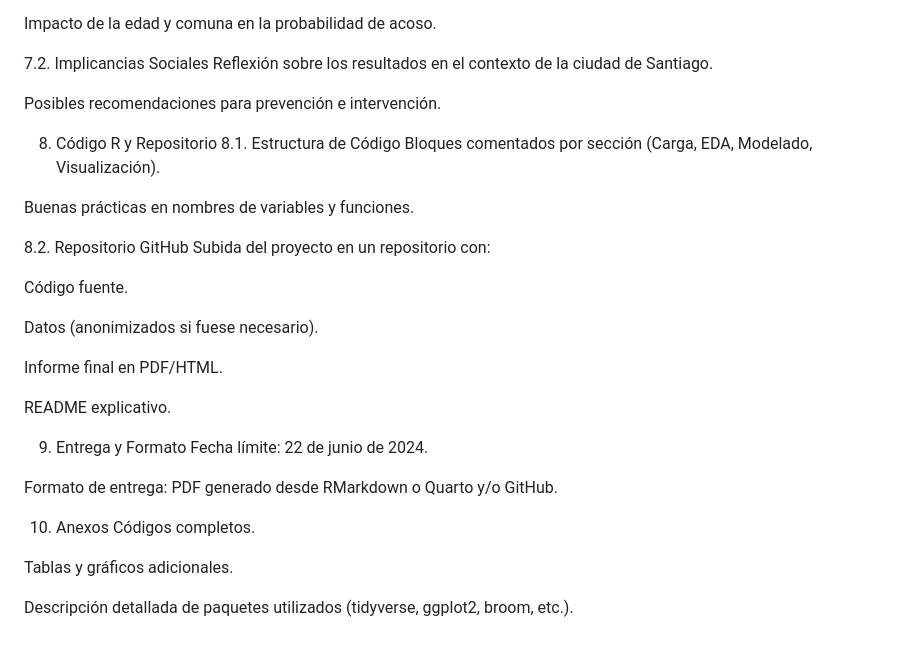
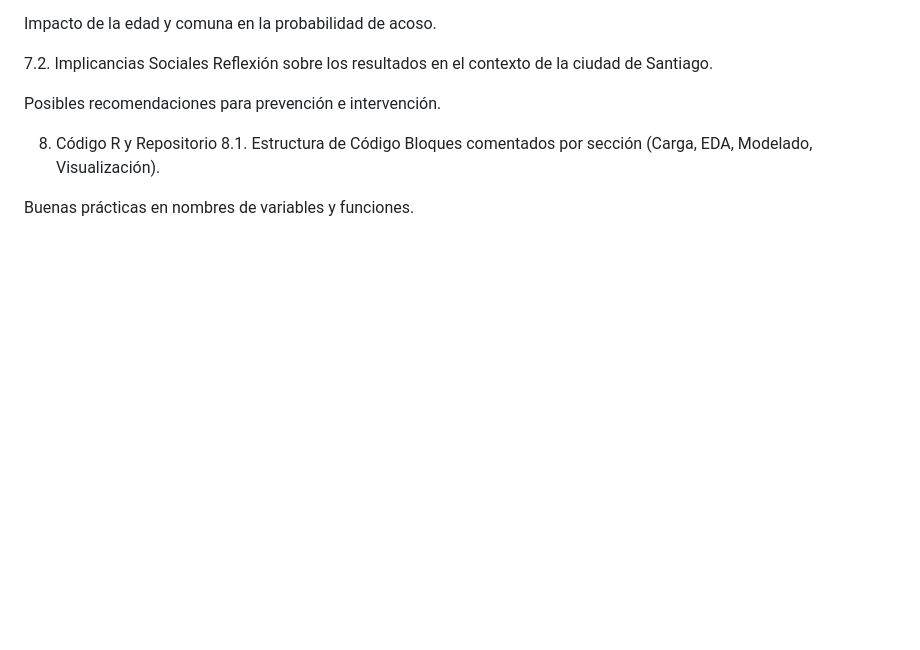
Before and after one commit to GuidoRiosCiaffaroni/Proyecto-R, a Markdown page: README.md, the part around the change. Rendered like a GitHub page; blank space fills up the shorter version.

```diff
--- a/README.md
+++ b/README.md
@@ -122,26 +122,3 @@ Posibles recomendaciones para prevención e intervención.
 Bloques comentados por sección (Carga, EDA, Modelado, Visualización).
 
 Buenas prácticas en nombres de variables y funciones.
-
-8.2. Repositorio GitHub
-Subida del proyecto en un repositorio con:
-
-Código fuente.
-
-Datos (anonimizados si fuese necesario).
-
-Informe final en PDF/HTML.
-
-README explicativo.
-
-9. Entrega y Formato
-Fecha límite: 22 de junio de 2024.
-
-Formato de entrega: PDF generado desde RMarkdown o Quarto y/o GitHub.
-
-10. Anexos
-Códigos completos.
-
-Tablas y gráficos adicionales.
-
-Descripción detallada de paquetes utilizados (tidyverse, ggplot2, broom, etc.).
```
